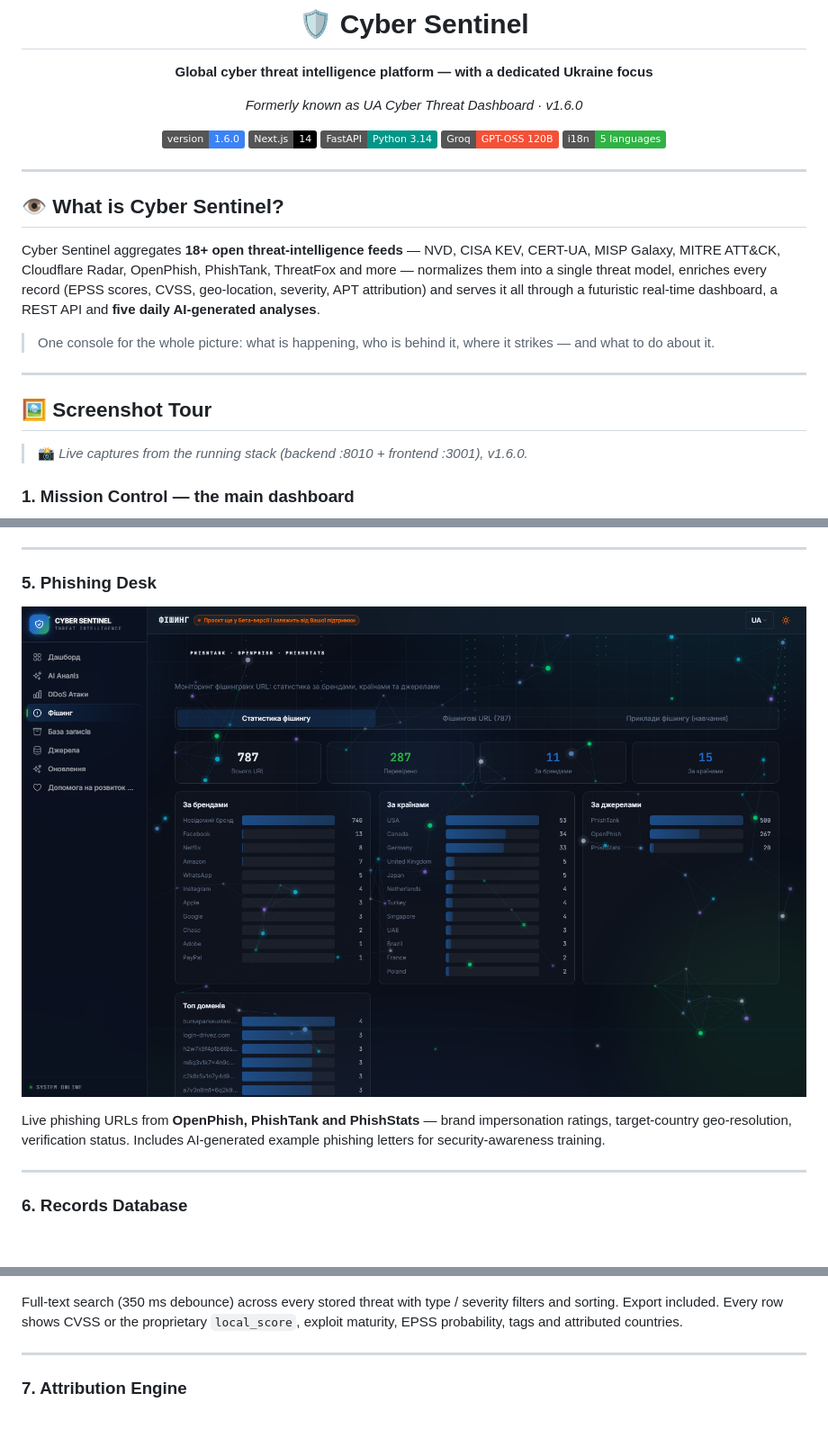
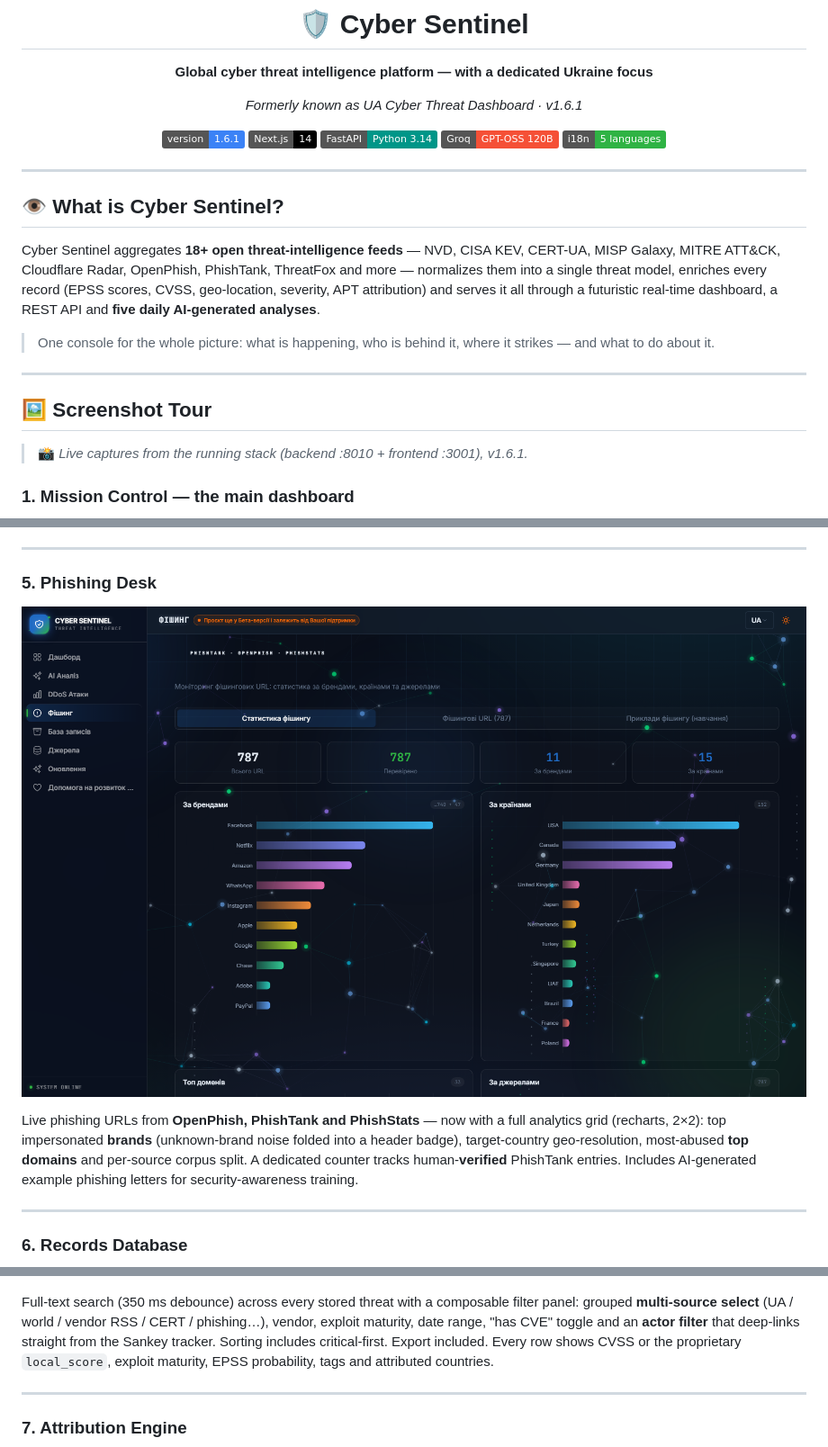
Before and after one commit to dev-arthur-petrunko/AI_Cyber_Dashboard, a Markdown page: README.md, 3 parts joined by grey strips. Shown at 90% size. GitHub-like rendering; pictures changed too: docs/screenshots/05-phishing.png; badges without logos; blank space fills up the shorter version.

Commit message:
docs: v1.6.1 refresh — live phishing analytics screenshot, records filter panel, sponsor-infrastructure lens

```diff
--- a/README.md
+++ b/README.md
@@ -4,9 +4,9 @@
 
 **Global cyber threat intelligence platform — with a dedicated Ukraine focus**
 
-*Formerly known as UA Cyber Threat Dashboard · v1.6.0*
+*Formerly known as UA Cyber Threat Dashboard · v1.6.1*
 
-[![Version](https://img.shields.io/badge/version-1.6.0-3B82F6)](#-changelog-highlights)
+[![Version](https://img.shields.io/badge/version-1.6.1-3B82F6)](#-changelog-highlights)
 [![Frontend](https://img.shields.io/badge/Next.js-14-black)](https://nextjs.org)
 [![Backend](https://img.shields.io/badge/FastAPI-Python%203.14-009688)](https://fastapi.tiangolo.com)
 [![AI](https://img.shields.io/badge/Groq-GPT--OSS%20120B-F55036)](https://groq.com)
@@ -32,7 +32,7 @@ AI-generated analyses**.
 
 ## 🖼 Screenshot Tour
 
-> 📸 *Live captures from the running stack (backend :8010 + frontend :3001), v1.6.0.*
+> 📸 *Live captures from the running stack (backend :8010 + frontend :3001), v1.6.1.*
 
 ### 1. Mission Control — the main dashboard
 
@@ -105,9 +105,12 @@ the flag in the tab bar takes you there from anywhere.
 
 ![Phishing](docs/screenshots/05-phishing.png)
 
-Live phishing URLs from **OpenPhish, PhishTank and PhishStats** — brand
-impersonation ratings, target-country geo-resolution, verification status.
-Includes AI-generated example phishing letters for security-awareness training.
+Live phishing URLs from **OpenPhish, PhishTank and PhishStats** — now with a
+full analytics grid (recharts, 2×2): top impersonated **brands** (unknown-brand
+noise folded into a header badge), target-country geo-resolution, most-abused
+**top domains** and per-source corpus split. A dedicated counter tracks
+human-**verified** PhishTank entries. Includes AI-generated example phishing
+letters for security-awareness training.
 
 ---
 
@@ -115,8 +118,11 @@ Includes AI-generated example phishing letters for security-awareness training.
 
 ![Records](docs/screenshots/06-records.png)
 
-Full-text search (350 ms debounce) across every stored threat with type /
-severity filters and sorting. Export included. Every row shows CVSS or the
+Full-text search (350 ms debounce) across every stored threat with a composable
+filter panel: grouped **multi-source select** (UA / world / vendor RSS / CERT /
+phishing…), vendor, exploit maturity, date range, "has CVE" toggle and an
+**actor filter** that deep-links straight from the Sankey tracker. Sorting
+includes critical-first. Export included. Every row shows CVSS or the
 proprietary `local_score`, exploit maturity, EPSS probability, tags and
 attributed countries.
 
```
Also changed, not shown: other parts of README.md (+9 -1 lines).
